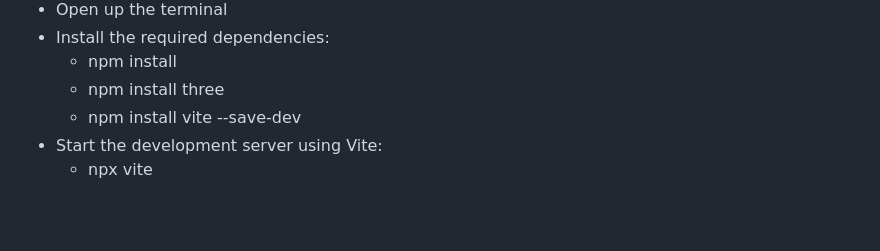
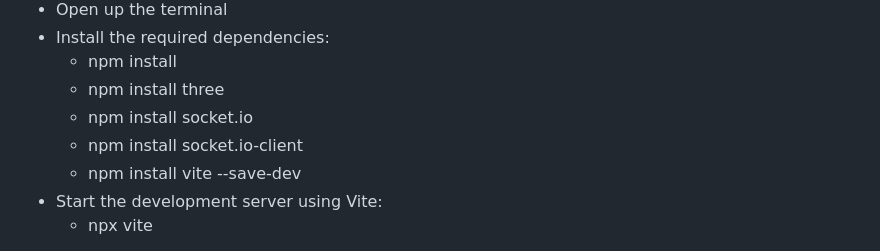
Before and after one commit to JortBr/CharacterControl, a Markdown page: README.md, the part around the change. Rendered like a GitHub page; blank space fills up the shorter version.

```diff
--- a/README.md
+++ b/README.md
@@ -16,6 +16,8 @@ Three.js CharacterControl for my personal project fps game
 - Install the required dependencies:
   - npm install
   - npm install three
+  - npm install socket.io
+  - npm install socket.io-client
   - npm install vite --save-dev
 - Start the development server using Vite:
   - npx vite
```
